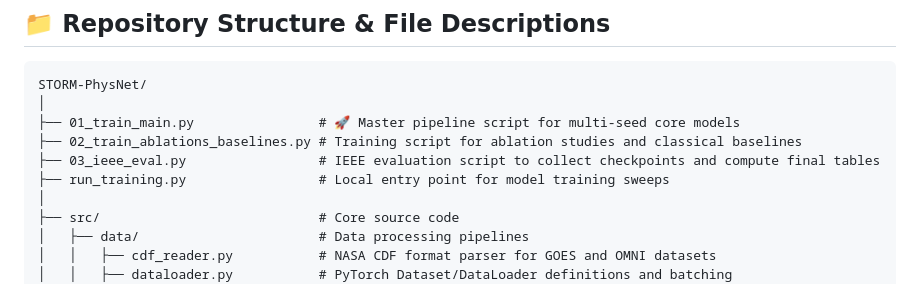
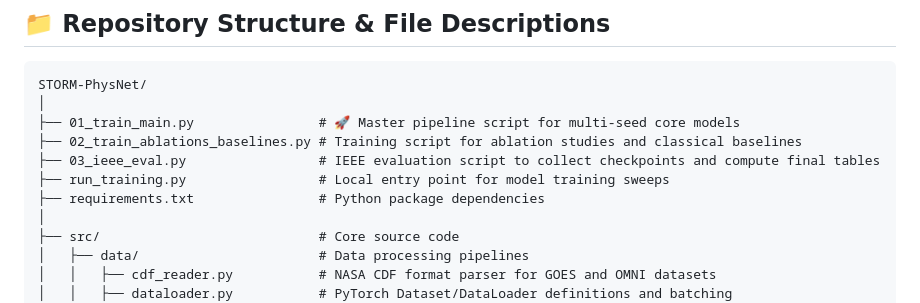
Before and after one commit to bnsama29-cloud/STORM-PhysNet, a Markdown page: README.md, the part around the change. GitHub-like rendering.

Commit message:
Add requirements.txt to README directory tree

```diff
--- a/README.md
+++ b/README.md
@@ -40,6 +40,7 @@ STORM-PhysNet/
 ├── 02_train_ablations_baselines.py # Training script for ablation studies and classical baselines
 ├── 03_ieee_eval.py                 # IEEE evaluation script to collect checkpoints and compute final tables
 ├── run_training.py                 # Local entry point for model training sweeps
+├── requirements.txt                # Python package dependencies
 │
 ├── src/                            # Core source code
 │   ├── data/                       # Data processing pipelines
```
